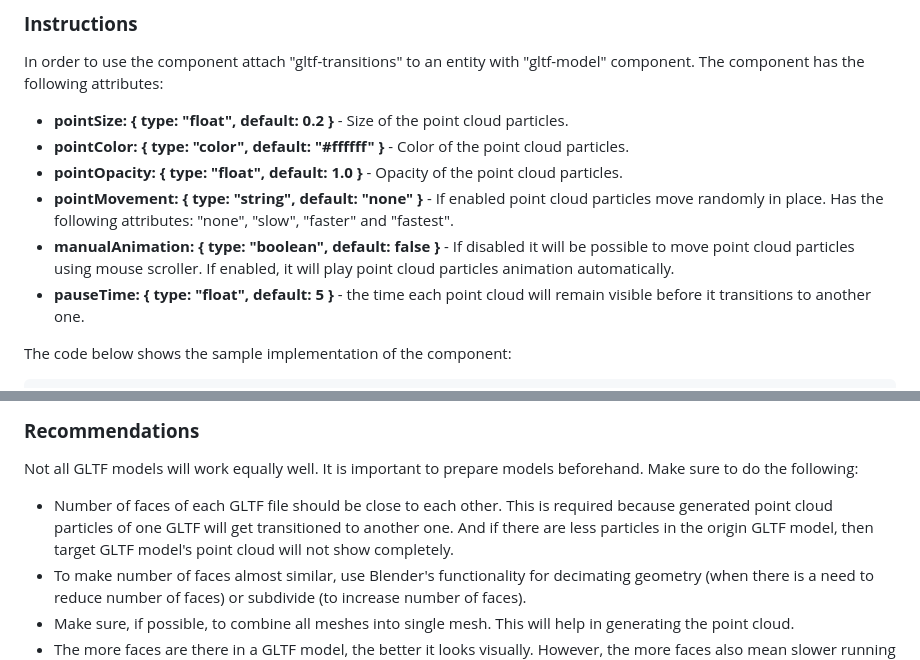
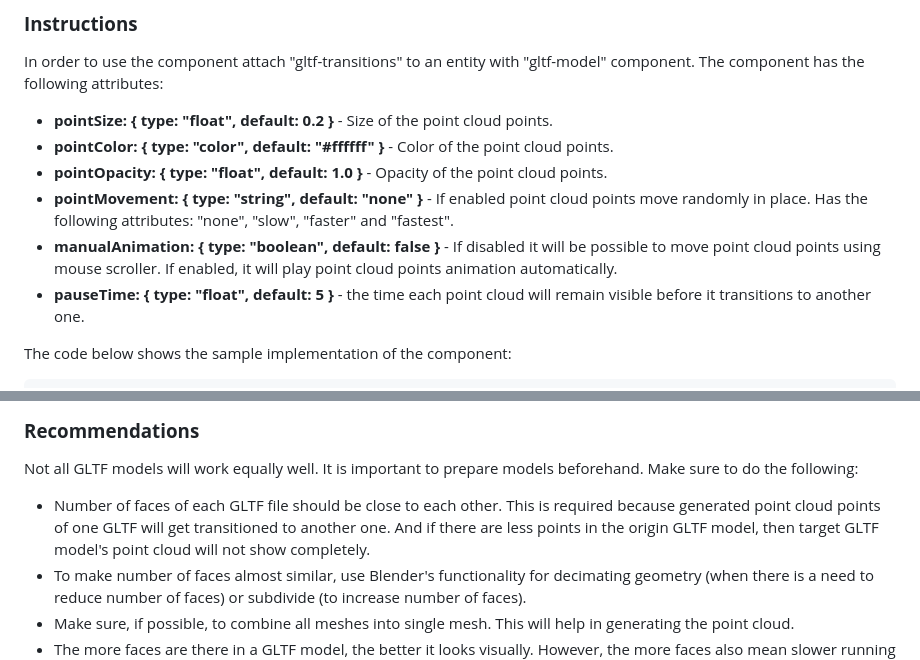
Before and after one commit to akbartus/A-Frame-Component-GLTF-PointCloud-Transitions, a Markdown page: README.md, 2 parts joined by grey strips. GitHub-like rendering.

```diff
--- a/README.md
+++ b/README.md
@@ -6,11 +6,11 @@ This is an A-Frame component, which demonstrates GLTF based point cloud transiti
 
 ### **Instructions**
 In order to use the component attach "gltf-transitions" to an entity with "gltf-model" component. The component has the following attributes:
-* <b>pointSize: { type: "float", default: 0.2 }</b> - Size of the point cloud particles.
-* <b>pointColor: { type: "color", default: "#ffffff" }</b> - Color of the point cloud particles.
-* <b>pointOpacity: { type: "float", default: 1.0 }</b> - Opacity of the point cloud particles.
-* <b>pointMovement: { type: "string", default: "none" }</b> - If enabled point cloud particles move randomly in place. Has the following attributes: "none", "slow", "faster" and "fastest".
-* <b>manualAnimation: { type: "boolean", default: false }</b> - If disabled it will be possible to move point cloud particles using mouse scroller. If enabled, it will play point cloud particles animation automatically.
+* <b>pointSize: { type: "float", default: 0.2 }</b> - Size of the point cloud points.
+* <b>pointColor: { type: "color", default: "#ffffff" }</b> - Color of the point cloud points.
+* <b>pointOpacity: { type: "float", default: 1.0 }</b> - Opacity of the point cloud points.
+* <b>pointMovement: { type: "string", default: "none" }</b> - If enabled point cloud points move randomly in place. Has the following attributes: "none", "slow", "faster" and "fastest".
+* <b>manualAnimation: { type: "boolean", default: false }</b> - If disabled it will be possible to move point cloud points using mouse scroller. If enabled, it will play point cloud points animation automatically.
 * <b>pauseTime: { type: "float", default: 5 }</b> - the time each point cloud will remain visible before it transitions to another one.
 
 The code below shows the sample implementation of the component:
@@ -53,7 +53,7 @@ The code below shows the sample implementation of the component:
 
 ### **Recommendations**
 Not all GLTF models will work equally well. It is important to prepare models beforehand. Make sure to do the following:
-* Number of faces of each GLTF file should be close to each other. This is required because generated point cloud particles of one GLTF will get transitioned to another one. And if there are less particles in the origin GLTF model, then target GLTF model's point cloud will not show completely.
+* Number of faces of each GLTF file should be close to each other. This is required because generated point cloud points of one GLTF will get transitioned to another one. And if there are less points in the origin GLTF model, then target GLTF model's point cloud will not show completely.
 * To make number of faces almost similar, use Blender's functionality for decimating geometry (when there is a need to reduce number of faces) or subdivide (to increase number of faces).
 * Make sure, if possible, to combine all meshes into single mesh. This will help in generating the point cloud.
 * The more faces are there in a GLTF model, the better it looks visually. However, the more faces also mean slower running experiences.
```
